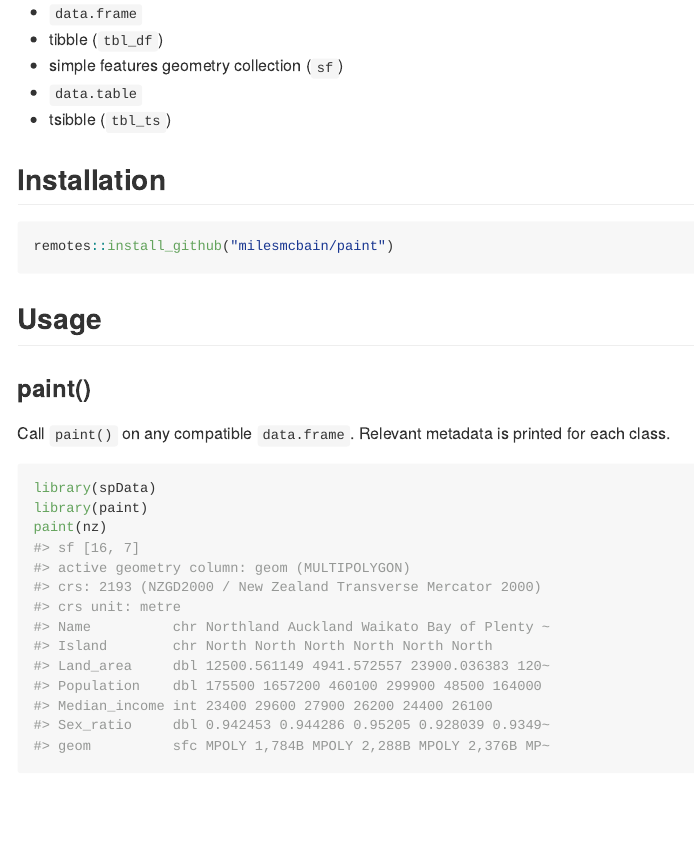
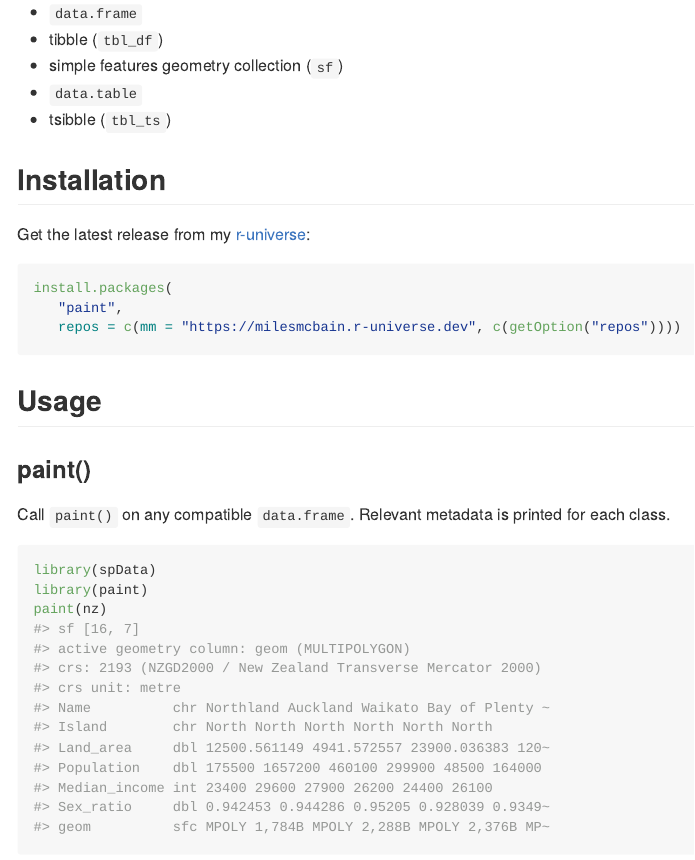
Before and after one commit to MilesMcBain/paint, an R Markdown document (README.Rmd): the page in a window 1100 px wide, from 660 px down. The pictures show the output file README.md that the author committed with the source, drawn offline in the style of GitHub; badge pictures from the web are left out.

Commit message:
update installation instructions

````diff
--- a/README.Rmd
+++ b/README.Rmd
@@ -35,8 +35,12 @@ An artisanally crafted set of print methods for `data.frame` family rectangles:
 
 ## Installation
 
+Get the latest release from my [r-universe](https://milesmcbain.r-universe.dev/ui#builds):
+
 ```r
-remotes::install_github("milesmcbain/paint")
+install.packages(
+   "paint",
+   repos = c(mm = "https://milesmcbain.r-universe.dev", c(getOption("repos"))))
 ```
 
 ## Usage
````
Also changed, not shown: README.md.
